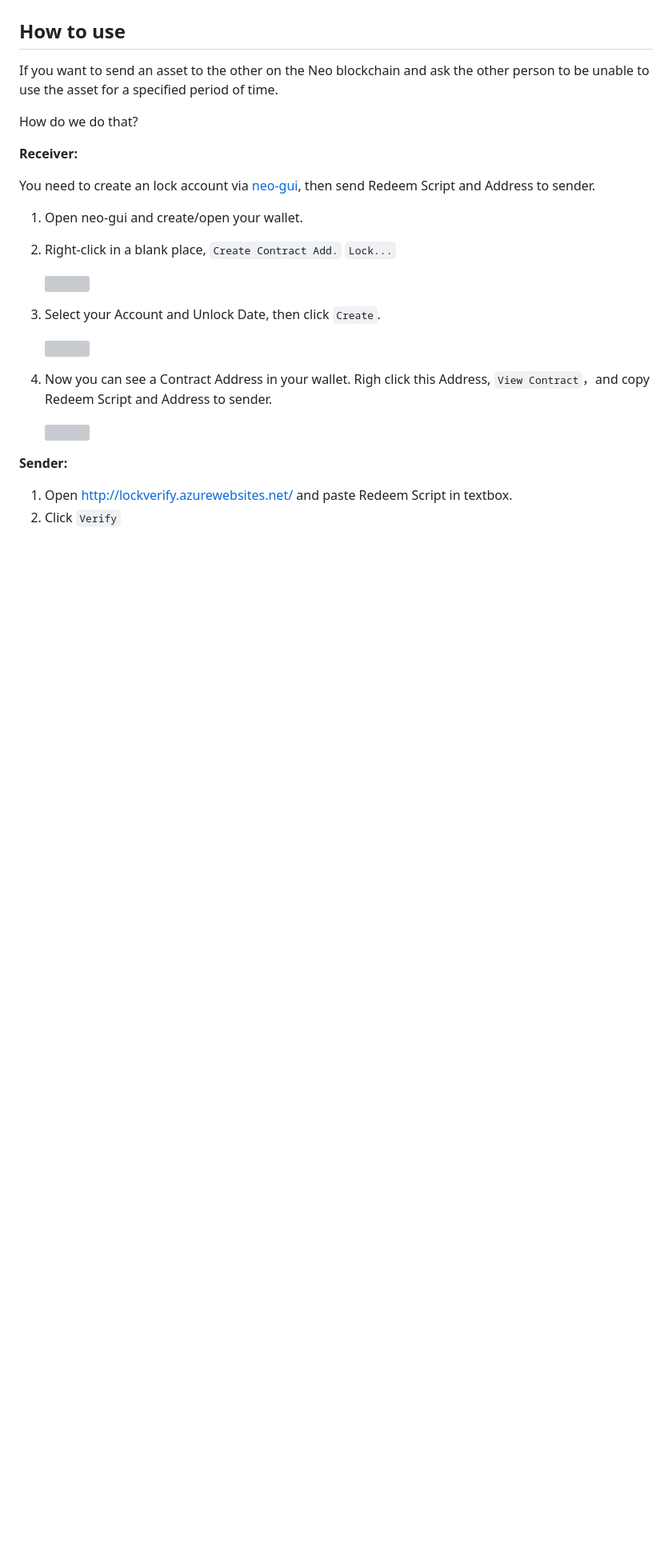
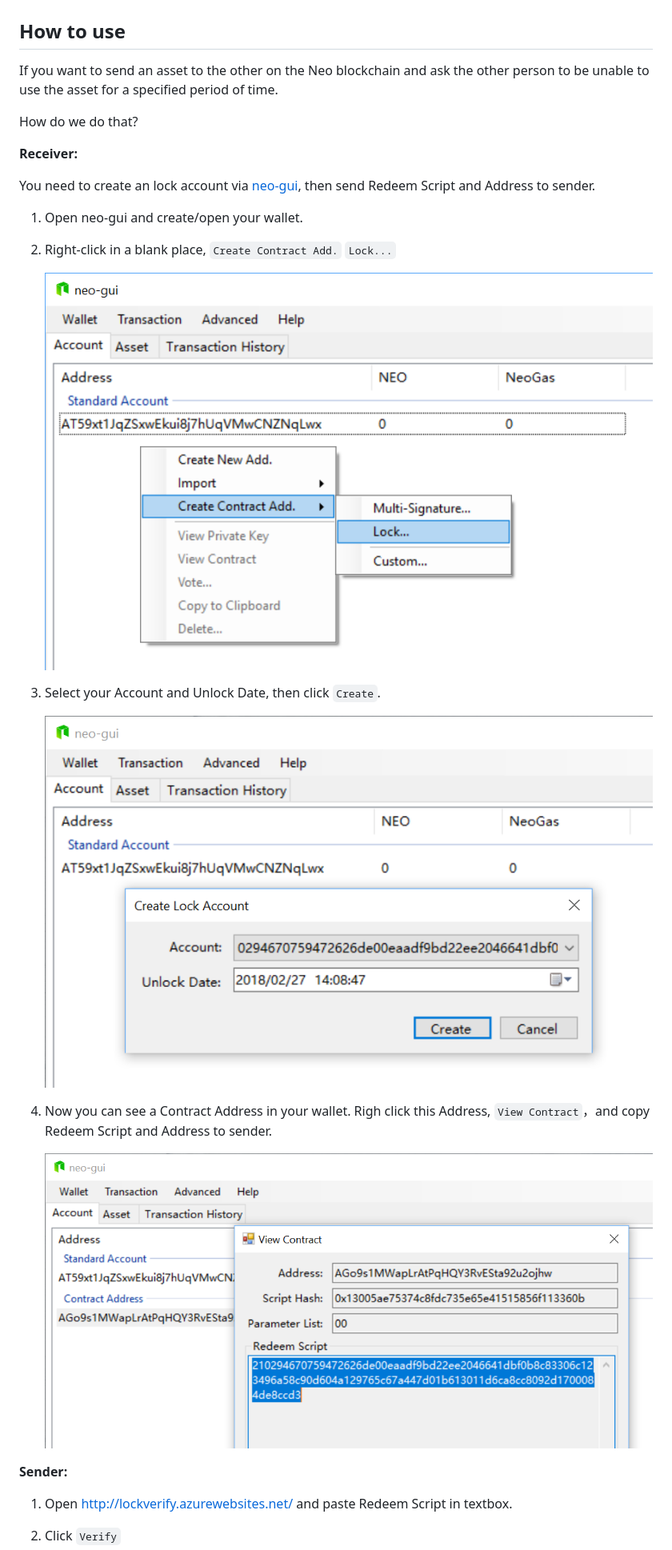
Before and after one commit to chenzhitong/LockVerify, a Markdown page: readme.md, the part around the change printed below. Shown: that part at 80% size. Rendered like a GitHub page; blank space fills up the shorter version; grey boxes are pictures that could not be loaded.

```diff
--- a/readme.md
+++ b/readme.md
@@ -14,19 +14,20 @@ You need to create an lock account via [neo-gui](https://neo.org/download), then
 
 2. Right-click in a blank place, `Create Contract Add.` `Lock...`
 
-   ![](images/2018-02-27_14-08-43.png)
+   ![](Images/2018-02-27_14-08-43.png)
 
 3. Select your Account and Unlock Date, then click `Create`.
 
-   ![](images/2018-02-27_14-08-56.png)
+   ![](Images/2018-02-27_14-08-56.png)
 
 4. Now you can see a Contract Address in your wallet. Righ click this Address, `View Contract`，and copy Redeem Script and Address to sender.
 
-   ![](images/2018-02-27_14-10-08.png)
+   ![](Images/2018-02-27_14-10-08.png)
 
 
 
 **Sender:**
 
 1. Open http://lockverify.azurewebsites.net/ and paste Redeem Script in textbox.
+
 2. Click `Verify`
```
Also changed, not shown: other parts of readme.md (+5 -0 lines), Images/2018-02-27_14-29-29.png (added).
